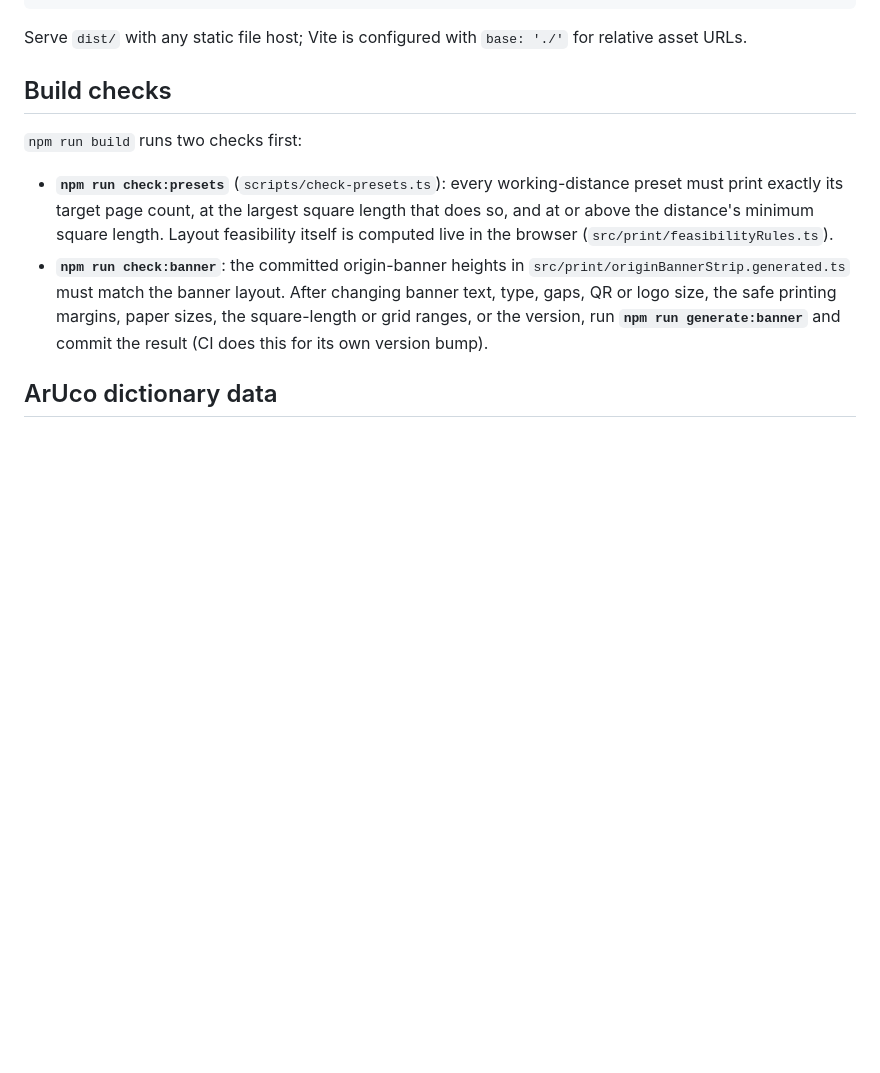
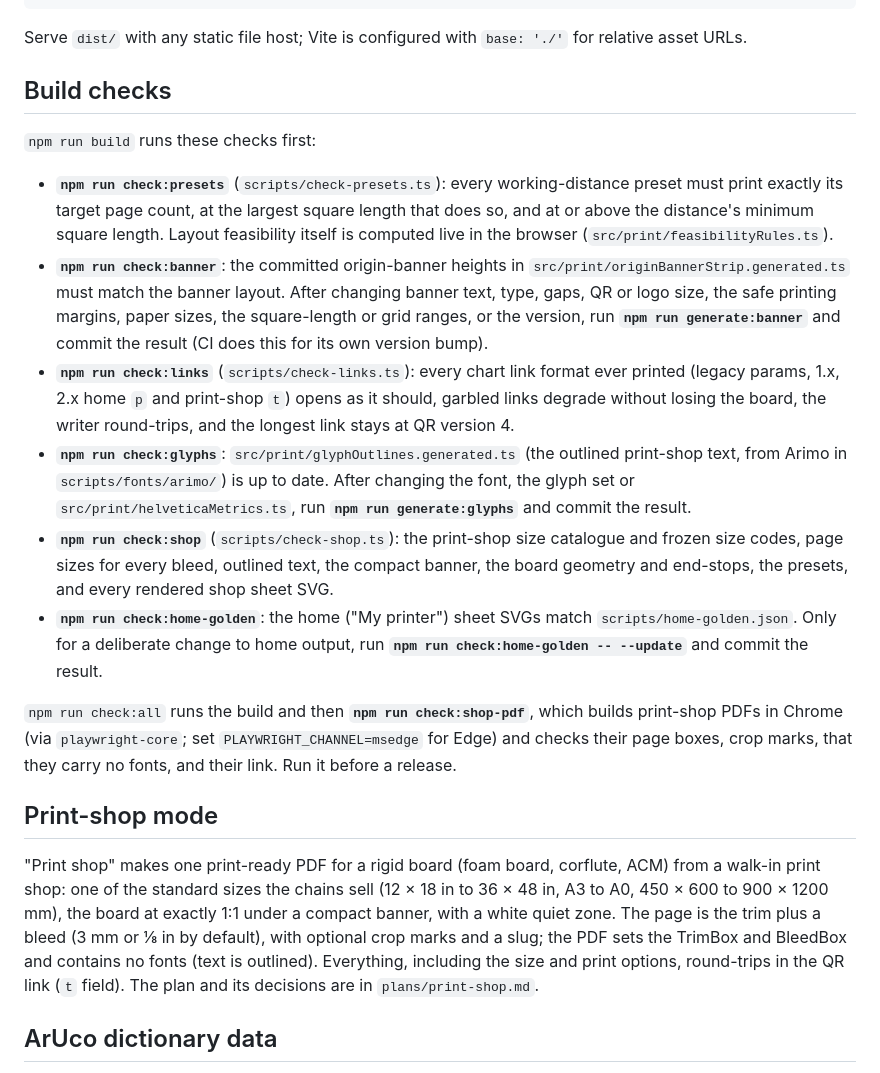
Before and after one commit to domisjustanumber/skellychart, a Markdown page: README.md, the part around the change. GitHub-like rendering; blank space fills up the shorter version.

Commit message:
docs: document print-shop mode and its build checks
README: the new build checks (links, glyphs, shop, home golden), the
check:all / check:shop-pdf release check, and a print-shop mode
section. The update-banner-size skill notes that shop banners are sized
at runtime and that glyphs must be regenerated after font or metric
changes. The plan records phase 1 as complete.

Co-Authored-By: Claude Opus 5.5 <noreply@anthropic.com>

```diff
--- a/README.md
+++ b/README.md
@@ -19,10 +19,20 @@ Serve `dist/` with any static file host; Vite is configured with `base: './'` fo
 
 ## Build checks
 
-`npm run build` runs two checks first:
+`npm run build` runs these checks first:
 
 - **`npm run check:presets`** (`scripts/check-presets.ts`): every working-distance preset must print exactly its target page count, at the largest square length that does so, and at or above the distance's minimum square length. Layout feasibility itself is computed live in the browser (`src/print/feasibilityRules.ts`).
 - **`npm run check:banner`**: the committed origin-banner heights in `src/print/originBannerStrip.generated.ts` must match the banner layout. After changing banner text, type, gaps, QR or logo size, the safe printing margins, paper sizes, the square-length or grid ranges, or the version, run **`npm run generate:banner`** and commit the result (CI does this for its own version bump).
+- **`npm run check:links`** (`scripts/check-links.ts`): every chart link format ever printed (legacy params, 1.x, 2.x home `p` and print-shop `t`) opens as it should, garbled links degrade without losing the board, the writer round-trips, and the longest link stays at QR version 4.
+- **`npm run check:glyphs`**: `src/print/glyphOutlines.generated.ts` (the outlined print-shop text, from Arimo in `scripts/fonts/arimo/`) is up to date. After changing the font, the glyph set or `src/print/helveticaMetrics.ts`, run **`npm run generate:glyphs`** and commit the result.
+- **`npm run check:shop`** (`scripts/check-shop.ts`): the print-shop size catalogue and frozen size codes, page sizes for every bleed, outlined text, the compact banner, the board geometry and end-stops, the presets, and every rendered shop sheet SVG.
+- **`npm run check:home-golden`**: the home ("My printer") sheet SVGs match `scripts/home-golden.json`. Only for a deliberate change to home output, run **`npm run check:home-golden -- --update`** and commit the result.
+
+`npm run check:all` runs the build and then **`npm run check:shop-pdf`**, which builds print-shop PDFs in Chrome (via `playwright-core`; set `PLAYWRIGHT_CHANNEL=msedge` for Edge) and checks their page boxes, crop marks, that they carry no fonts, and their link. Run it before a release.
+
+## Print-shop mode
+
+"Print shop" makes one print-ready PDF for a rigid board (foam board, corflute, ACM) from a walk-in print shop: one of the standard sizes the chains sell (12 × 18 in to 36 × 48 in, A3 to A0, 450 × 600 to 900 × 1200 mm), the board at exactly 1:1 under a compact banner, with a white quiet zone. The page is the trim plus a bleed (3 mm or ⅛ in by default), with optional crop marks and a slug; the PDF sets the TrimBox and BleedBox and contains no fonts (text is outlined). Everything, including the size and print options, round-trips in the QR link (`t` field). The plan and its decisions are in `plans/print-shop.md`.
 
 ## ArUco dictionary data
 
```
Also changed, not shown: plans/print-shop.md (+2 -2 lines), 1 other file.
